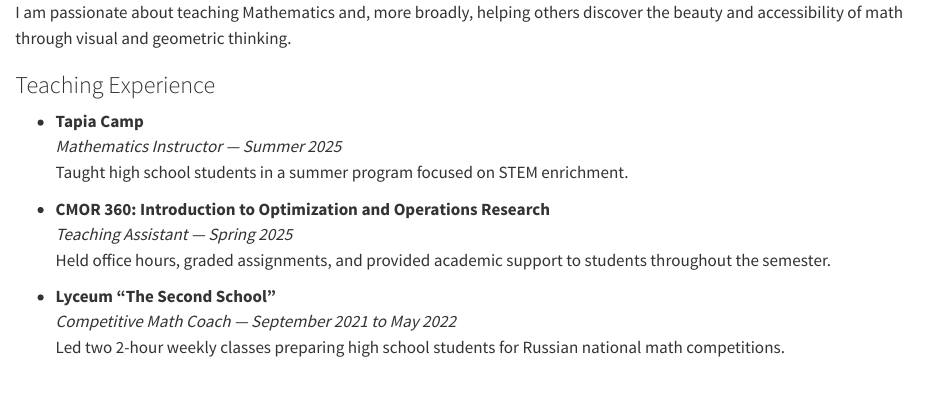
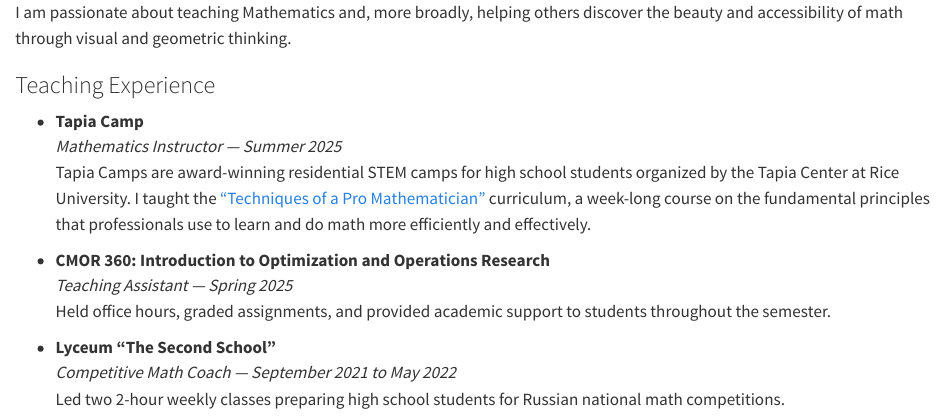
Before and after one commit to fedor-gerasimov-50/fedor-gerasimov-50.github.io, a Quarto document (teaching/index.qmd): the page in a window 1100 px wide, from its top. Rendered offline with R 4.5, knitr and Pandoc in place of Quarto, with nearby package versions.

Commit message:
Update Tapia Camps description

```diff
--- a/teaching/index.qmd
+++ b/teaching/index.qmd
@@ -19,7 +19,8 @@ I am passionate about teaching Mathematics and, more broadly, helping others dis
 
 - **Tapia Camp**
 *Mathematics Instructor — Summer 2025*<br>
-Taught high school students in a summer program focused on STEM enrichment.
+Tapia Camps are award-winning residential STEM camps for high school students organized by the Tapia Center at Rice University.
+I taught the ["Techniques of a Pro Mathematician"](https://tapiacenter.rice.edu/techniques-pro-mathematician) curriculum, a week-long course on the fundamental principles that professionals use to learn and do math more efficiently and effectively.
 
 - **CMOR 360: Introduction to Optimization and Operations Research**
 *Teaching Assistant — Spring 2025*<br>
```
Also changed, not shown: 2 other files.
